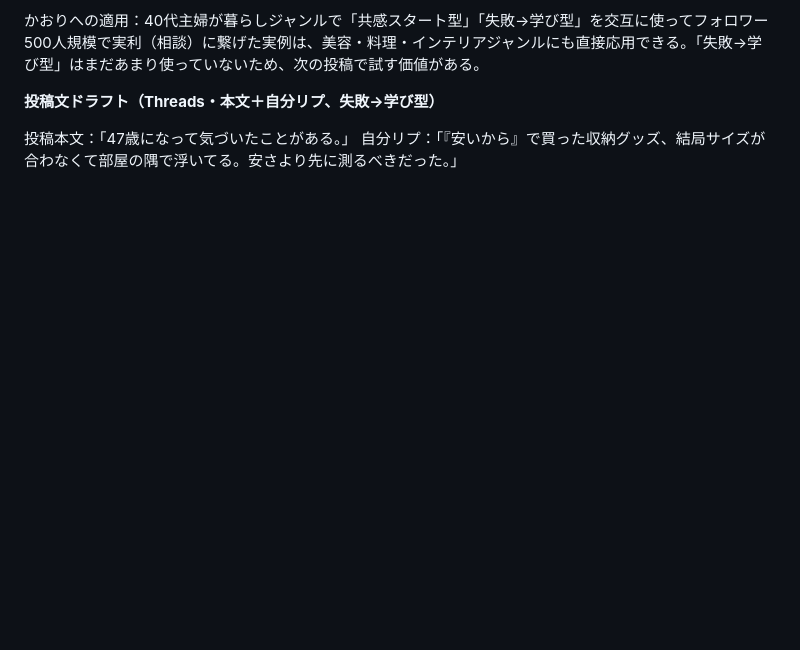
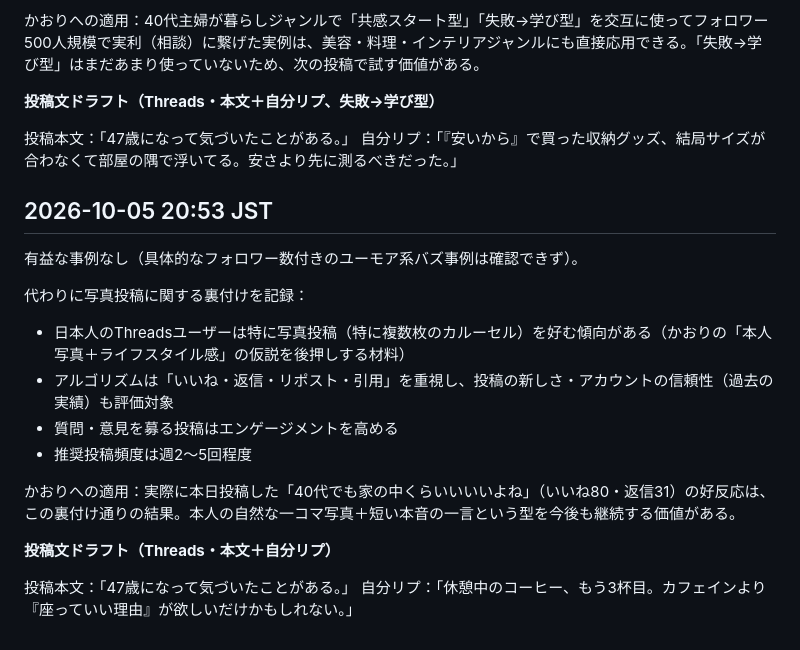
Before and after one commit to mao726/company, a Markdown page: docs/threads-humor-trends.md, the part around the change. GitHub-like rendering; blank space fills up the shorter version.

Commit message:
docs: 10/5 21時台のリサーチと投稿文ドラフトを記録
本人写真を含むライフスタイル投稿の有効性を裏付ける情報と、
今日の実際の投稿結果（いいね80・返信31）を記録。

Co-Authored-By: Claude Sonnet 5 <noreply@anthropic.com>
Claude-Session: https://claude.ai/code/session_01MiYpvzAhHNjUCBXEyeJbqG

```diff
--- a/docs/threads-humor-trends.md
+++ b/docs/threads-humor-trends.md
@@ -131,3 +131,20 @@
 
 投稿本文：「47歳になって気づいたことがある。」
 自分リプ：「『安いから』で買った収納グッズ、結局サイズが合わなくて部屋の隅で浮いてる。安さより先に測るべきだった。」
+
+## 2026-10-05 20:53 JST
+
+有益な事例なし（具体的なフォロワー数付きのユーモア系バズ事例は確認できず）。
+
+代わりに写真投稿に関する裏付けを記録：
+- 日本人のThreadsユーザーは特に写真投稿（特に複数枚のカルーセル）を好む傾向がある（かおりの「本人写真＋ライフスタイル感」の仮説を後押しする材料）
+- アルゴリズムは「いいね・返信・リポスト・引用」を重視し、投稿の新しさ・アカウントの信頼性（過去の実績）も評価対象
+- 質問・意見を募る投稿はエンゲージメントを高める
+- 推奨投稿頻度は週2〜5回程度
+
+かおりへの適用：実際に本日投稿した「40代でも家の中くらいいいいよね」（いいね80・返信31）の好反応は、この裏付け通りの結果。本人の自然な一コマ写真＋短い本音の一言という型を今後も継続する価値がある。
+
+**投稿文ドラフト（Threads・本文＋自分リプ）**
+
+投稿本文：「47歳になって気づいたことがある。」
+自分リプ：「休憩中のコーヒー、もう3杯目。カフェインより『座っていい理由』が欲しいだけかもしれない。」
```
